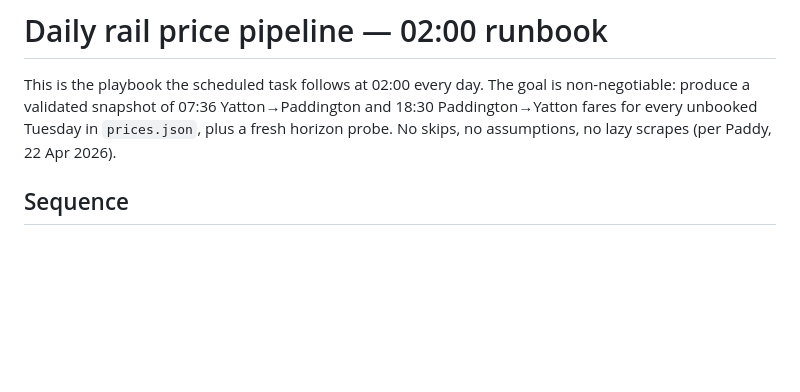
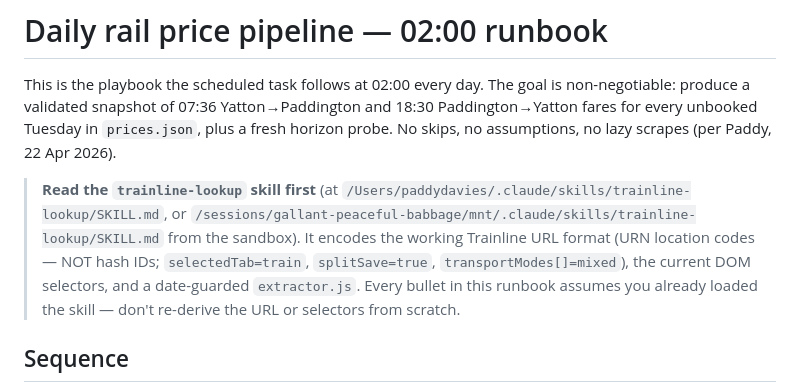
Before and after one commit to none-ascetic/sophie-train-tracker, a Markdown page: RUNBOOK.md, the part around the change. Rendered like a GitHub page; blank space fills up the shorter version.

Commit message:
Point RUNBOOK at trainline-lookup skill

```diff
--- a/RUNBOOK.md
+++ b/RUNBOOK.md
@@ -5,6 +5,16 @@ is non-negotiable: produce a validated snapshot of 07:36 Yatton→Paddington
 and 18:30 Paddington→Yatton fares for every unbooked Tuesday in
 `prices.json`, plus a fresh horizon probe. No skips, no assumptions, no lazy
 scrapes (per Paddy, 22 Apr 2026).
+
+> **Read the `trainline-lookup` skill first** (at
+> `/Users/paddydavies/.claude/skills/trainline-lookup/SKILL.md`, or
+> `/sessions/gallant-peaceful-babbage/mnt/.claude/skills/trainline-lookup/SKILL.md`
+> from the sandbox). It encodes the working Trainline URL format (URN
+> location codes — NOT hash IDs; `selectedTab=train`, `splitSave=true`,
+> `transportModes[]=mixed`), the current DOM selectors, and a
+> date-guarded `extractor.js`. Every bullet in this runbook assumes you
+> already loaded the skill — don't re-derive the URL or selectors from
+> scratch.
 
 ## Sequence
 
```
